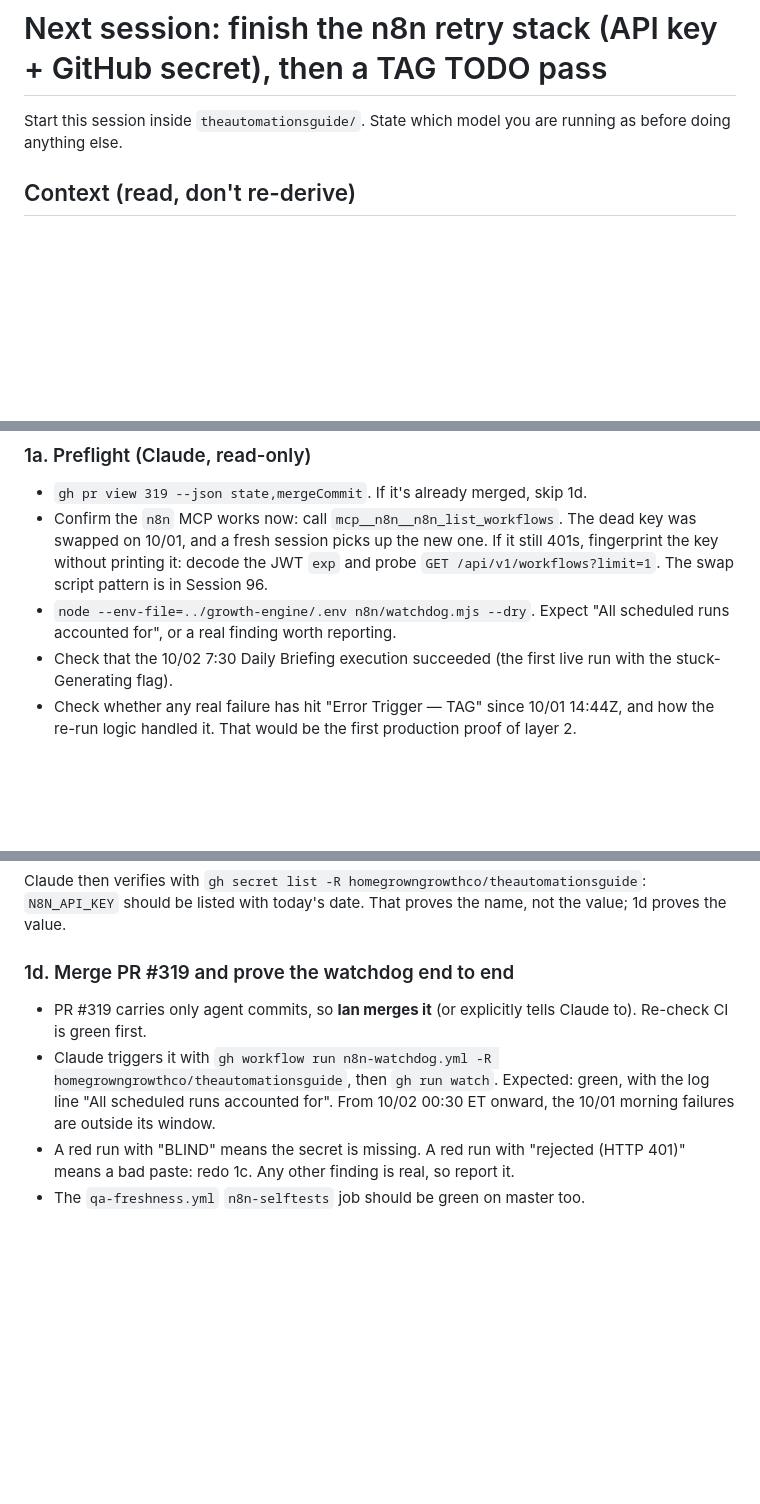
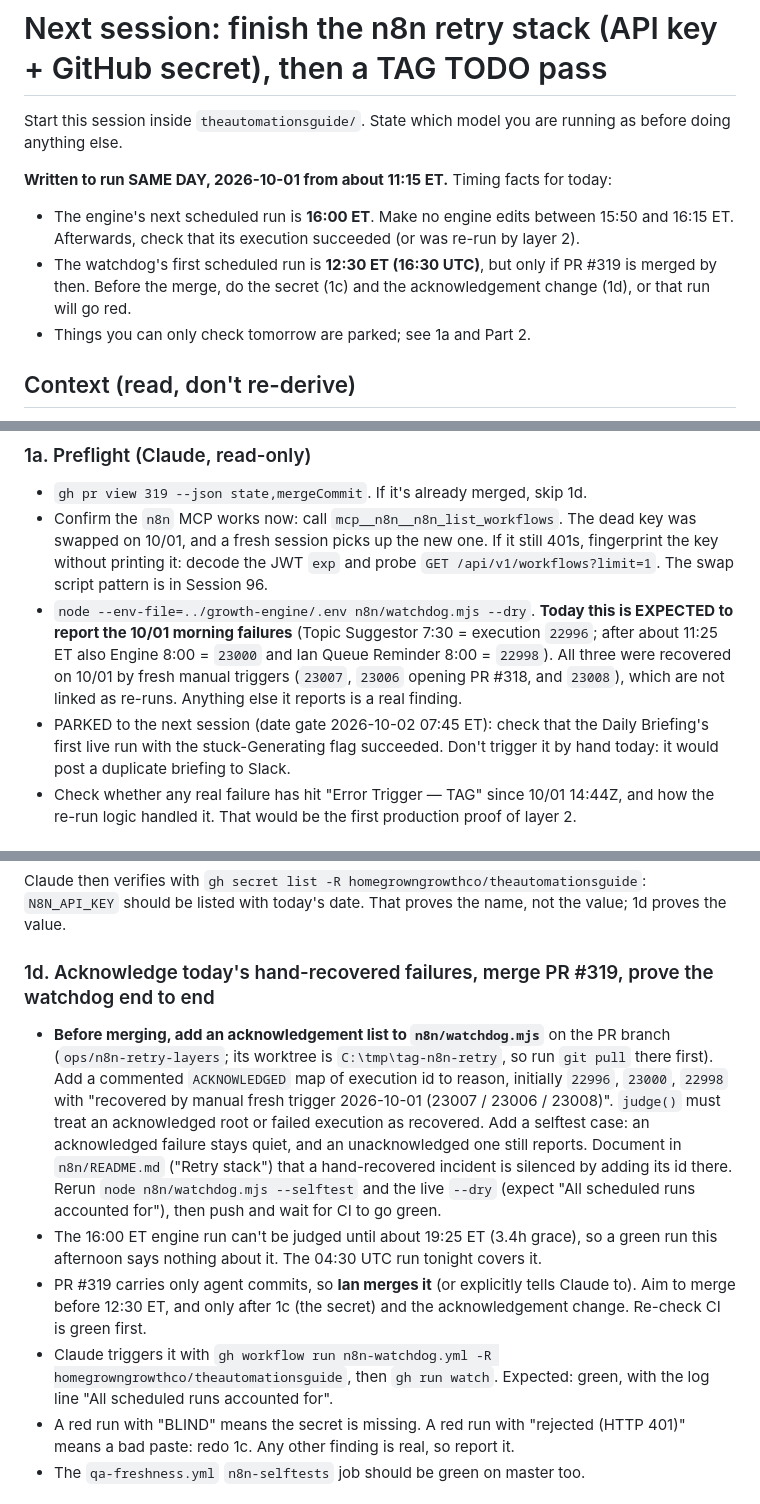
Before and after one commit to homegrowngrowthco/theautomationsguide, a Markdown page: PROMPT-tag-watchdog-key-and-todo-pass-2026-10-01.md, 3 parts joined by grey strips. Drawn GitHub-style; blank space fills up the shorter version.

Commit message:
Next-session prompt: retime for same-day run (10/01 11:15 ET)
Co-Authored-By: Claude Opus 5.5 <noreply@anthropic.com>

```diff
--- a/PROMPT-tag-watchdog-key-and-todo-pass-2026-10-01.md
+++ b/PROMPT-tag-watchdog-key-and-todo-pass-2026-10-01.md
@@ -1,6 +1,11 @@
 # Next session: finish the n8n retry stack (API key + GitHub secret), then a TAG TODO pass
 
 Start this session inside `theautomationsguide/`. State which model you are running as before doing anything else.
+
+**Written to run SAME DAY, 2026-10-01 from about 11:15 ET.** Timing facts for today:
+- The engine's next scheduled run is **16:00 ET**. Make no engine edits between 15:50 and 16:15 ET. Afterwards, check that its execution succeeded (or was re-run by layer 2).
+- The watchdog's first scheduled run is **12:30 ET (16:30 UTC)**, but only if PR #319 is merged by then. Before the merge, do the secret (1c) and the acknowledgement change (1d), or that run will go red.
+- Things you can only check tomorrow are parked; see 1a and Part 2.
 
 ## Context (read, don't re-derive)
 
@@ -21,8 +26,8 @@ Run `git pull --ff-only` on master first. The OneDrive checkout was behind origi
 ### 1a. Preflight (Claude, read-only)
 - `gh pr view 319 --json state,mergeCommit`. If it's already merged, skip 1d.
 - Confirm the `n8n` MCP works now: call `mcp__n8n__n8n_list_workflows`. The dead key was swapped on 10/01, and a fresh session picks up the new one. If it still 401s, fingerprint the key without printing it: decode the JWT `exp` and probe `GET /api/v1/workflows?limit=1`. The swap script pattern is in Session 96.
-- `node --env-file=../growth-engine/.env n8n/watchdog.mjs --dry`. Expect "All scheduled runs accounted for", or a real finding worth reporting.
-- Check that the 10/02 7:30 Daily Briefing execution succeeded (the first live run with the stuck-Generating flag).
+- `node --env-file=../growth-engine/.env n8n/watchdog.mjs --dry`. **Today this is EXPECTED to report the 10/01 morning failures** (Topic Suggestor 7:30 = execution `22996`; after about 11:25 ET also Engine 8:00 = `23000` and Ian Queue Reminder 8:00 = `22998`). All three were recovered on 10/01 by fresh manual triggers (`23007`, `23006` opening PR #318, and `23008`), which are not linked as re-runs. Anything else it reports is a real finding.
+- PARKED to the next session (date gate 2026-10-02 07:45 ET): check that the Daily Briefing's first live run with the stuck-Generating flag succeeded. Don't trigger it by hand today: it would post a duplicate briefing to Slack.
 - Check whether any real failure has hit "Error Trigger — TAG" since 10/01 14:44Z, and how the re-run logic handled it. That would be the first production proof of layer 2.
 
 ### 1b. Ian creates one n8n API key (walk Ian through this; he does it, the key never enters chat)
@@ -47,9 +52,11 @@ Option B, browser: github.com/homegrowngrowthco/theautomationsguide > Settings >
 
 Claude then verifies with `gh secret list -R homegrowngrowthco/theautomationsguide`: `N8N_API_KEY` should be listed with today's date. That proves the name, not the value; 1d proves the value.
 
-### 1d. Merge PR #319 and prove the watchdog end to end
-- PR #319 carries only agent commits, so **Ian merges it** (or explicitly tells Claude to). Re-check CI is green first.
-- Claude triggers it with `gh workflow run n8n-watchdog.yml -R homegrowngrowthco/theautomationsguide`, then `gh run watch`. Expected: green, with the log line "All scheduled runs accounted for". From 10/02 00:30 ET onward, the 10/01 morning failures are outside its window.
+### 1d. Acknowledge today's hand-recovered failures, merge PR #319, prove the watchdog end to end
+- **Before merging, add an acknowledgement list to `n8n/watchdog.mjs`** on the PR branch (`ops/n8n-retry-layers`; its worktree is `C:\tmp\tag-n8n-retry`, so run `git pull` there first). Add a commented `ACKNOWLEDGED` map of execution id to reason, initially `22996`, `23000`, `22998` with "recovered by manual fresh trigger 2026-10-01 (23007 / 23006 / 23008)". `judge()` must treat an acknowledged root or failed execution as recovered. Add a selftest case: an acknowledged failure stays quiet, and an unacknowledged one still reports. Document in `n8n/README.md` ("Retry stack") that a hand-recovered incident is silenced by adding its id there. Rerun `node n8n/watchdog.mjs --selftest` and the live `--dry` (expect "All scheduled runs accounted for"), then push and wait for CI to go green.
+- The 16:00 ET engine run can't be judged until about 19:25 ET (3.4h grace), so a green run this afternoon says nothing about it. The 04:30 UTC run tonight covers it.
+- PR #319 carries only agent commits, so **Ian merges it** (or explicitly tells Claude to). Aim to merge before 12:30 ET, and only after 1c (the secret) and the acknowledgement change. Re-check CI is green first.
+- Claude triggers it with `gh workflow run n8n-watchdog.yml -R homegrowngrowthco/theautomationsguide`, then `gh run watch`. Expected: green, with the log line "All scheduled runs accounted for".
 - A red run with "BLIND" means the secret is missing. A red run with "rejected (HTTP 401)" means a bad paste: redo 1c. Any other finding is real, so report it.
 - The `qa-freshness.yml` `n8n-selftests` job should be green on master too.
 
```
Also changed, not shown: other parts of PROMPT-tag-watchdog-key-and-todo-pass-2026-10-01.md (+3 -2 lines).
